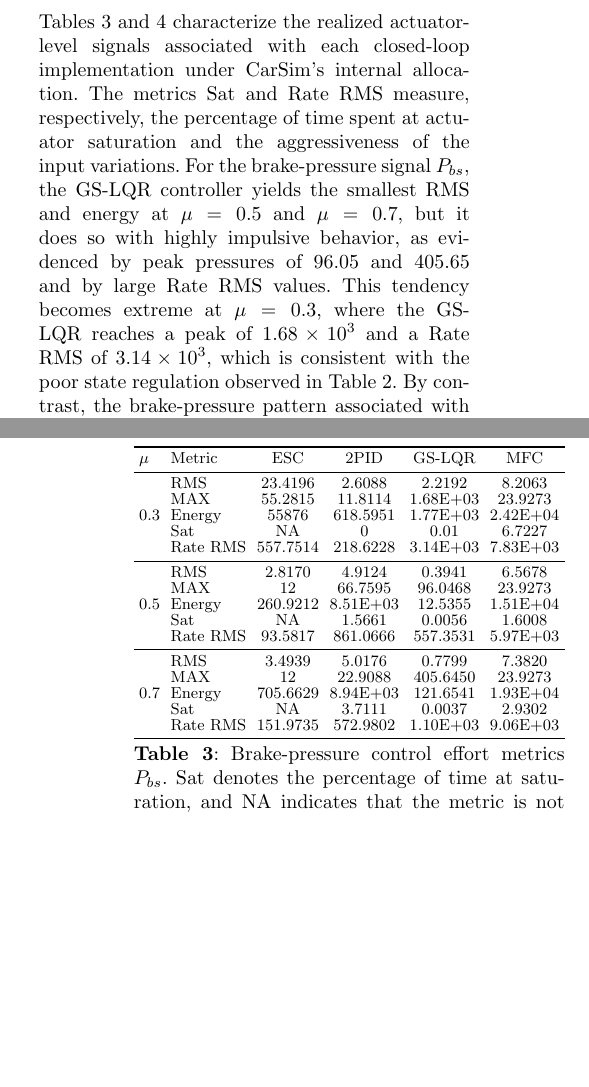
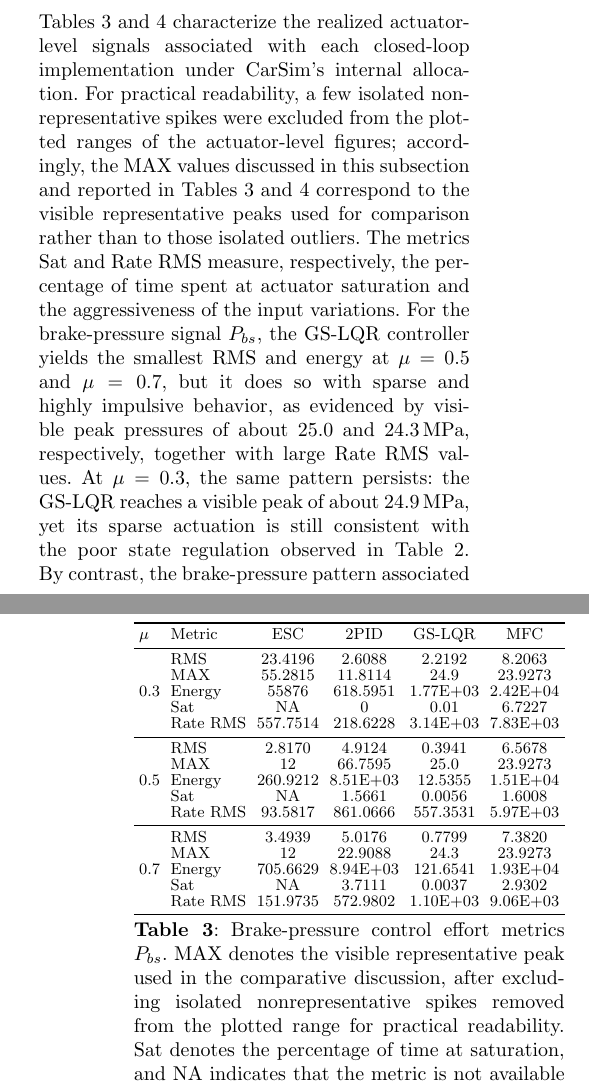
Before and after one commit to CarlosArronte/MFC_JCAE, a LaTeX paper (sn-article.tex): two parts of the columns of pages 16 and 19 of 21, joined at a grey line, cut so that both start at the same text, the shorter picture padded with empty space. Compiled offline with pdfLaTeX.

Commit message:
Preassure MAX explained in Control signal analysis section

```diff
--- a/sn-article.tex
+++ b/sn-article.tex
@@ -1084,5 +1084,5 @@ For the dry-road case, $\mu = 0.7$, the 2PID+fuzzy controller attains the lowest
 
 \subsubsection{Control-signal analysis}
 
-Tables~\ref{tab:control_effort_pbs} and \ref{tab:control_effort_mx} characterize the realized actuator-level signals associated with each closed-loop implementation under CarSim's internal allocation. The metrics Sat and Rate RMS measure, respectively, the percentage of time spent at actuator saturation and the aggressiveness of the input variations. For the brake-pressure signal $P_{bs}$, the GS-LQR controller yields the smallest RMS and energy at $\mu = 0.5$ and $\mu = 0.7$, but it does so with highly impulsive behavior, as evidenced by peak pressures of 96.05 and 405.65 and by large Rate RMS values. This tendency becomes extreme at $\mu = 0.3$, where the GS-LQR reaches a peak of $1.68\times10^3$ and a Rate RMS of $3.14\times10^3$, which is consistent with the poor state regulation observed in Table~\ref{tab:perf_friction}. By contrast, the brake-pressure pattern associated with the MFC remains peak-bounded at 23.93 for all three friction levels, although it uses a larger sustained brake effort, with RMS values between 6.57 and 8.21 and nonzero saturation percentages, especially 6.72\% at $\mu = 0.3$. This pattern suggests that, under CarSim's internal allocation, the MFC-associated closed-loop response is realized through more continuous brake-pressure activity rather than sporadic high-amplitude pulses in the most demanding scenario.
+Tables~\ref{tab:control_effort_pbs} and \ref{tab:control_effort_mx} characterize the realized actuator-level signals associated with each closed-loop implementation under CarSim's internal allocation. For practical readability, a few isolated nonrepresentative spikes were excluded from the plotted ranges of the actuator-level figures; accordingly, the MAX values discussed in this subsection and reported in Tables~\ref{tab:control_effort_pbs} and \ref{tab:control_effort_mx} correspond to the visible representative peaks used for comparison rather than to those isolated outliers. The metrics Sat and Rate RMS measure, respectively, the percentage of time spent at actuator saturation and the aggressiveness of the input variations. For the brake-pressure signal $P_{bs}$, the GS-LQR controller yields the smallest RMS and energy at $\mu = 0.5$ and $\mu = 0.7$, but it does so with sparse and highly impulsive behavior, as evidenced by visible peak pressures of about 25.0 and 24.3\,MPa, respectively, together with large Rate RMS values. At $\mu = 0.3$, the same pattern persists: the GS-LQR reaches a visible peak of about 24.9\,MPa, yet its sparse actuation is still consistent with the poor state regulation observed in Table~\ref{tab:perf_friction}. By contrast, the brake-pressure pattern associated with the MFC remains peak-bounded at 23.93 for all three friction levels, although it uses a larger sustained brake effort, with RMS values between 6.57 and 8.21 and nonzero saturation percentages, especially 6.72\% at $\mu = 0.3$. This pattern suggests that, under CarSim's internal allocation, the MFC-associated closed-loop response is realized through more continuous brake-pressure activity rather than sparse impulsive pulses in the most demanding scenario.
 
@@ -1228,28 +1228,28 @@ $\mu$ & Metric & ESC & 2PID & GS-LQR & MFC \\
 \midrule
 \multirow{5}{*}{0.3}
 & RMS      & 23.4196 & 2.6088 & 2.2192 & 8.2063 \\
-& MAX      & 55.2815 & 11.8114 & 1.68E+03 & 23.9273 \\
+& MAX      & 55.2815 & 11.8114 & 24.9 & 23.9273 \\
 & Energy   & 55876 & 618.5951 & 1.77E+03 & 2.42E+04 \\
 & Sat      & NA & 0 & 0.01 & 6.7227 \\
 & Rate RMS & 557.7514 & 218.6228 & 3.14E+03 & 7.83E+03 \\
 \midrule
 \multirow{5}{*}{0.5}
 & RMS      & 2.8170 & 4.9124 & 0.3941 & 6.5678 \\
-& MAX      & 12 & 66.7595 & 96.0468 & 23.9273 \\
+& MAX      & 12 & 66.7595 & 25.0 & 23.9273 \\
 & Energy   & 260.9212 & 8.51E+03 & 12.5355 & 1.51E+04 \\
 & Sat      & NA & 1.5661 & 0.0056 & 1.6008 \\
 & Rate RMS & 93.5817 & 861.0666 & 557.3531 & 5.97E+03 \\
 \midrule
 \multirow{5}{*}{0.7}
 & RMS      & 3.4939 & 5.0176 & 0.7799 & 7.3820 \\
-& MAX      & 12 & 22.9088 & 405.6450 & 23.9273 \\
+& MAX      & 12 & 22.9088 & 24.3 & 23.9273 \\
 & Energy   & 705.6629 & 8.94E+03 & 121.6541 & 1.93E+04 \\
 & Sat      & NA & 3.7111 & 0.0037 & 2.9302 \\
 & Rate RMS & 151.9735 & 572.9802 & 1.10E+03 & 9.06E+03 \\
 \bottomrule
 \end{tabular}
 }
-\caption{Brake-pressure control effort metrics $P_{bs}$. Sat denotes the percentage of time at saturation, and NA indicates that the metric is not available for the simulator-native ESC output in this setup.}
+\caption{Brake-pressure control effort metrics $P_{bs}$. MAX denotes the visible representative peak used in the comparative discussion, after excluding isolated nonrepresentative spikes removed from the plotted range for practical readability. Sat denotes the percentage of time at saturation, and NA indicates that the metric is not available for the simulator-native ESC output in this setup.}
 \label{tab:control_effort_pbs}
 \end{table}
 
@@ -1279,28 +1279,28 @@ $\mu$ & Metric & ESC & 2PID & GS-LQR & MFC \\
 \midrule
 \multirow{5}{*}{0.3}
 & RMS      & 492.0474 & 897.7965 & 1.55E+03 & 206.0696 \\
-& MAX      & 2228 & 3.39E+03 & 1.09E+04 & 962.1785 \\
+& MAX      & 2228 & 339 & 1500 & 962.1785 \\
 & Energy   & 2.13E+10 & 7.33E+07 & 8.67E+08 & 1.53E+07 \\
 & Sat      & NA & 12.5566 & 22.0652 & 0 \\
 & Rate RMS & 764.1464 & 5.93E+03 & 9.26E+03 & 3.95E+03 \\
 \midrule
 \multirow{5}{*}{0.5}
 & RMS      & 210.4468 & 1.98E+03 & 148.8898 & 351.4349 \\
-& MAX      & 525.3417 & 6.74E+03 & 669.5755 & 1200 \\
+& MAX      & 525.3417 & 674 & 669.5755 & 1200 \\
 & Energy   & 1.46E+06 & 1.38E+09 & 1.79E+06 & 4.34E+07 \\
 & Sat      & NA & 22.9564 & 0 & 0.2259 \\
 & Rate RMS & 386.8675 & 9.40E+03 & 617.4531 & 7.32E+03 \\
 \midrule
 \multirow{5}{*}{0.7}
 & RMS      & 271.0004 & 2.42E+03 & 243.2953 & 455.9170 \\
-& MAX      & 731.5411 & 9.18E+03 & 835.7442 & 1200 \\
+& MAX      & 731.5411 & 918 & 835.7442 & 1200 \\
 & Energy   & 2.94E+06 & 2.07E+09 & 1.18E+07 & 7.37E+07 \\
 & Sat      & NA & 22.3799 & 0 & 4.52 \\
 & Rate RMS & 539.0644 & 9.85E+03 & 841.1845 & 8.04E+03 \\
 \bottomrule
 \end{tabular}
 }
-\caption{Anti-roll torque control effort metrics $M_x$.}
+\caption{Anti-roll torque control effort metrics $M_x$. MAX denotes the visible representative peak used in the comparative discussion, after excluding isolated nonrepresentative spikes removed from the plotted range for practical readability.}
 \label{tab:control_effort_mx}
 \end{table}
 \FloatBarrier
```
Also changed, not shown: sn-article.tex (4 more changed lines), 4 other files.
